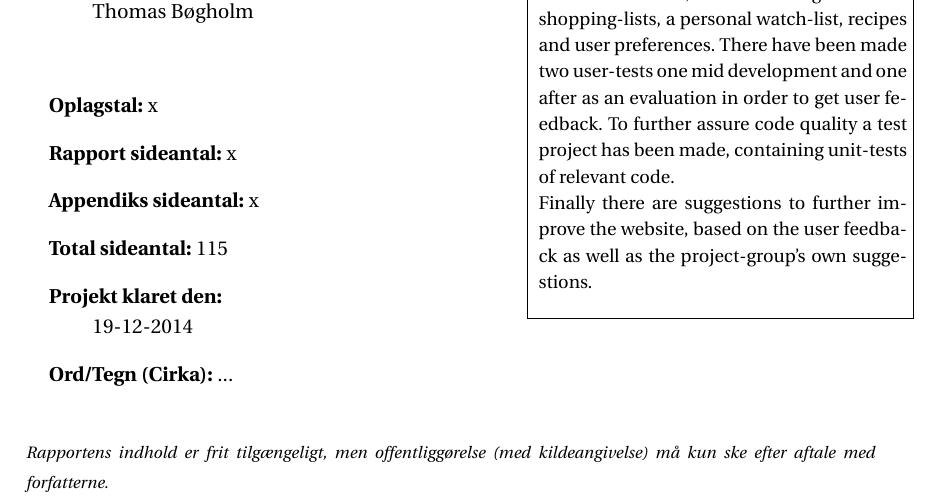
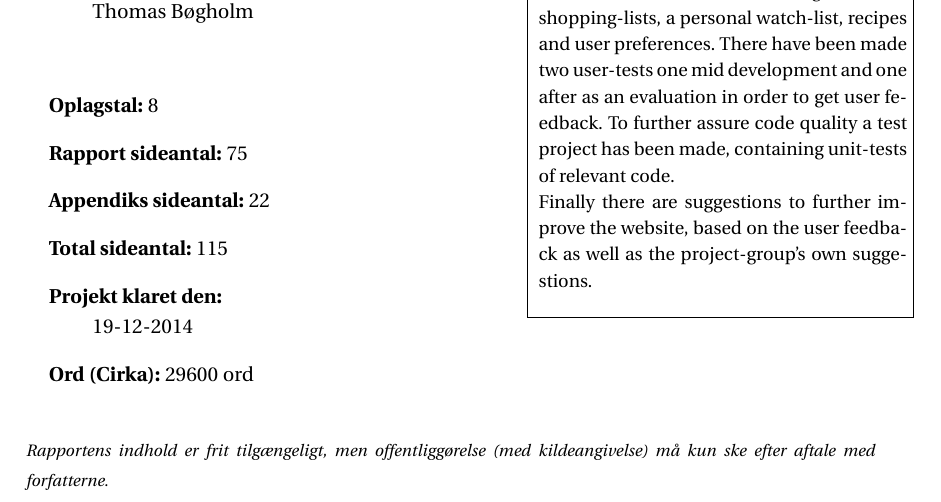
Before and after one commit to SW3-P3/LaTeX, a LaTeX book (master.tex, which reads formalia/titlepage_da.tex): part of page 5 of 115, cut so that both start at the same text. Compiled offline with pdfLaTeX; a LaTeX package or settings file that is missing is left out.

Commit message:
titlepage

```diff
--- a/formalia/titlepage_da.tex
+++ b/formalia/titlepage_da.tex
@@ -44,14 +44,12 @@
   }
 
   \begin{description}
-    \item { \textbf{Oplagstal:} x}
-    \item { \textbf{Rapport sideantal:} x}
-    \item { \textbf{Appendiks sideantal:} x}
+    \item { \textbf{Oplagstal:} 8}
+    \item { \textbf{Rapport sideantal:} 75}
+    \item { \textbf{Appendiks sideantal:} 22}
     \item { \textbf{Total sideantal:} \ref{TotPages}}
     \item { \textbf{Projekt klaret den:}\\ 19-12-2014}
-    \ifcounts
-      \item { \textbf{Ord/Tegn (Cirka):} ...}
-    \fi
+    \item { \textbf{Ord (Cirka):} 29600 ord}
   \end{description}
   \vfill } &
   \parbox{7cm}{
```
